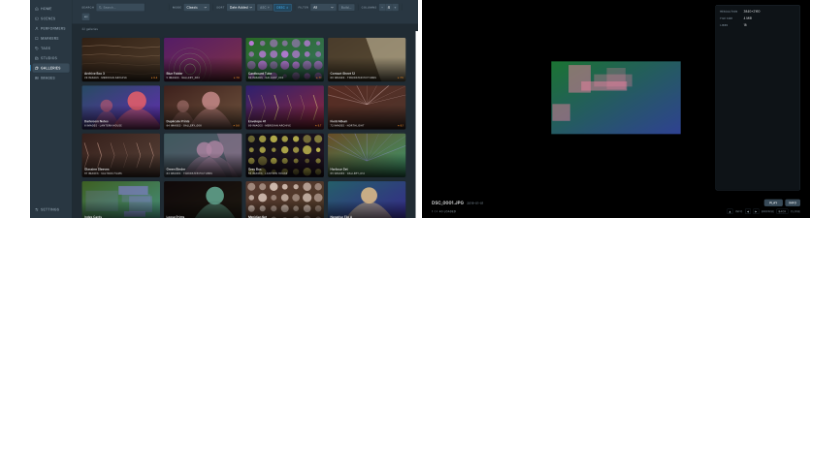
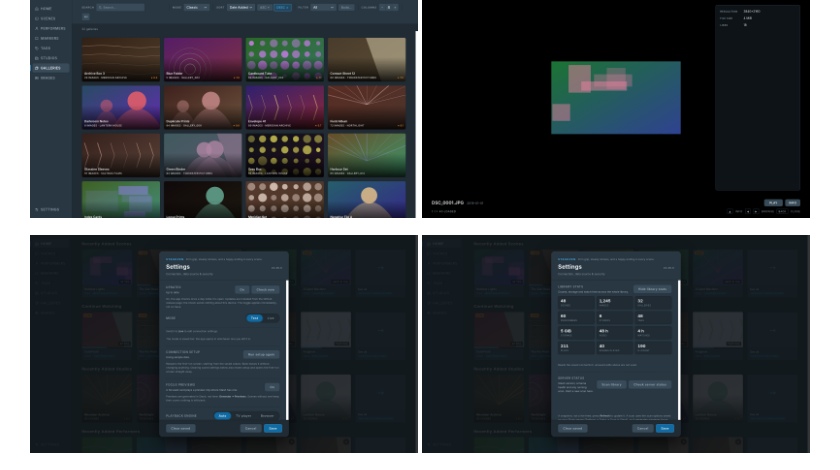
Before and after one commit to Stashified/StashZen, a Markdown page: README.md, the part around one of its changes. Rendered like a GitHub page; pictures changed too: docs/screenshots/settings-stats.png, docs/screenshots/settings-updates.png (added); blank space fills up the shorter version.

Commit message:
Refresh the screenshots
The Settings panel's update check gets its own frame; the other shots pick
up the new version line.

```diff
--- a/README.md
+++ b/README.md
@@ -146,4 +146,5 @@ under **Settings → Connection setup → Run setup again**.
   <img src="docs/screenshots/image-viewer.png" alt="Image viewer with its info panel open" width="49%">
 </p>
 <p align="center">
+  <img src="docs/screenshots/settings-updates.png" alt="Settings — update check" width="49%">
   <img src="docs/screenshots/settings-stats.png" alt="Settings — library stats" width="49%">
```
Also changed, not shown: other parts of README.md (+2 -0 lines), docs/screenshots/performer-detail.png, docs/screenshots/scene-detail.png, docs/screenshots/settings-server.png.
